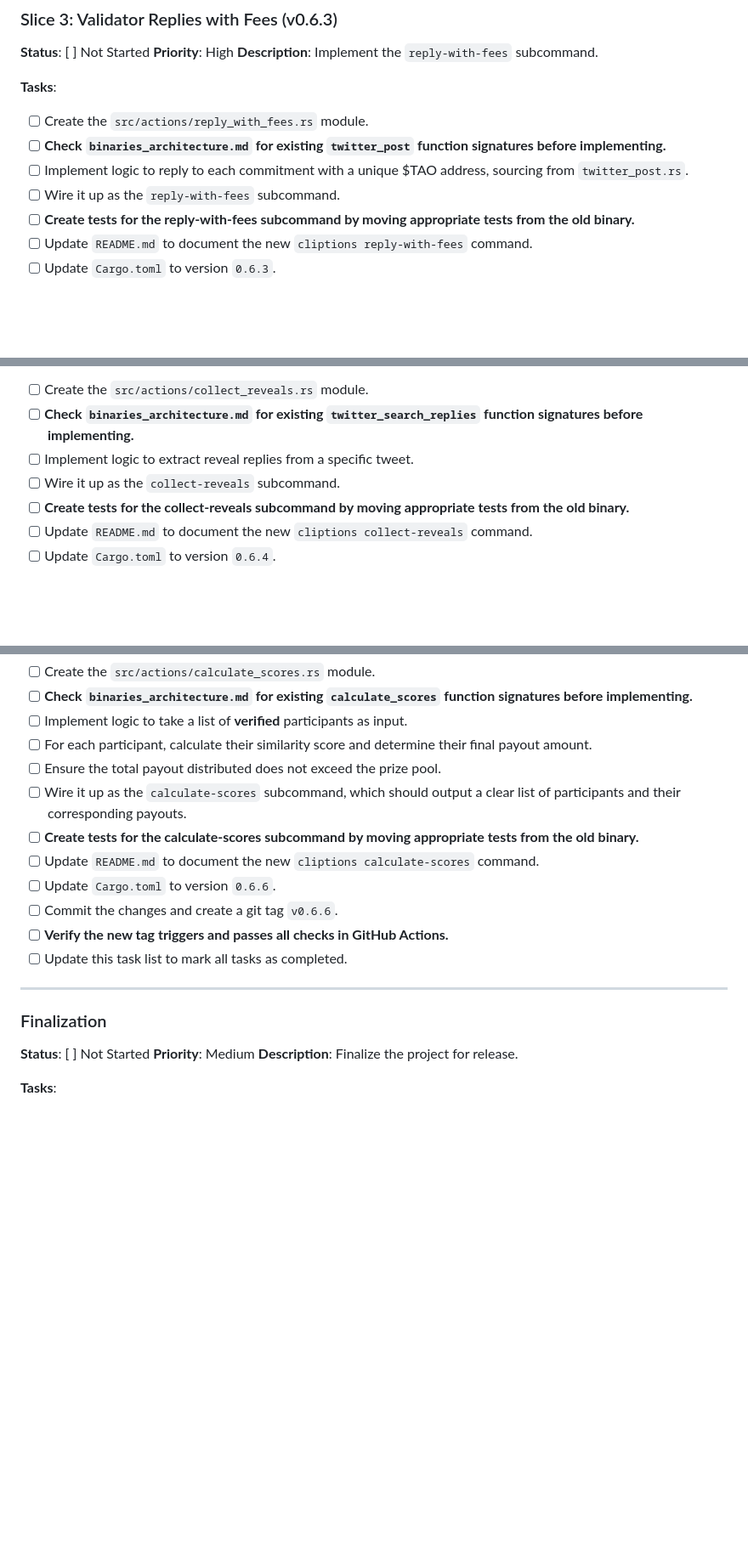
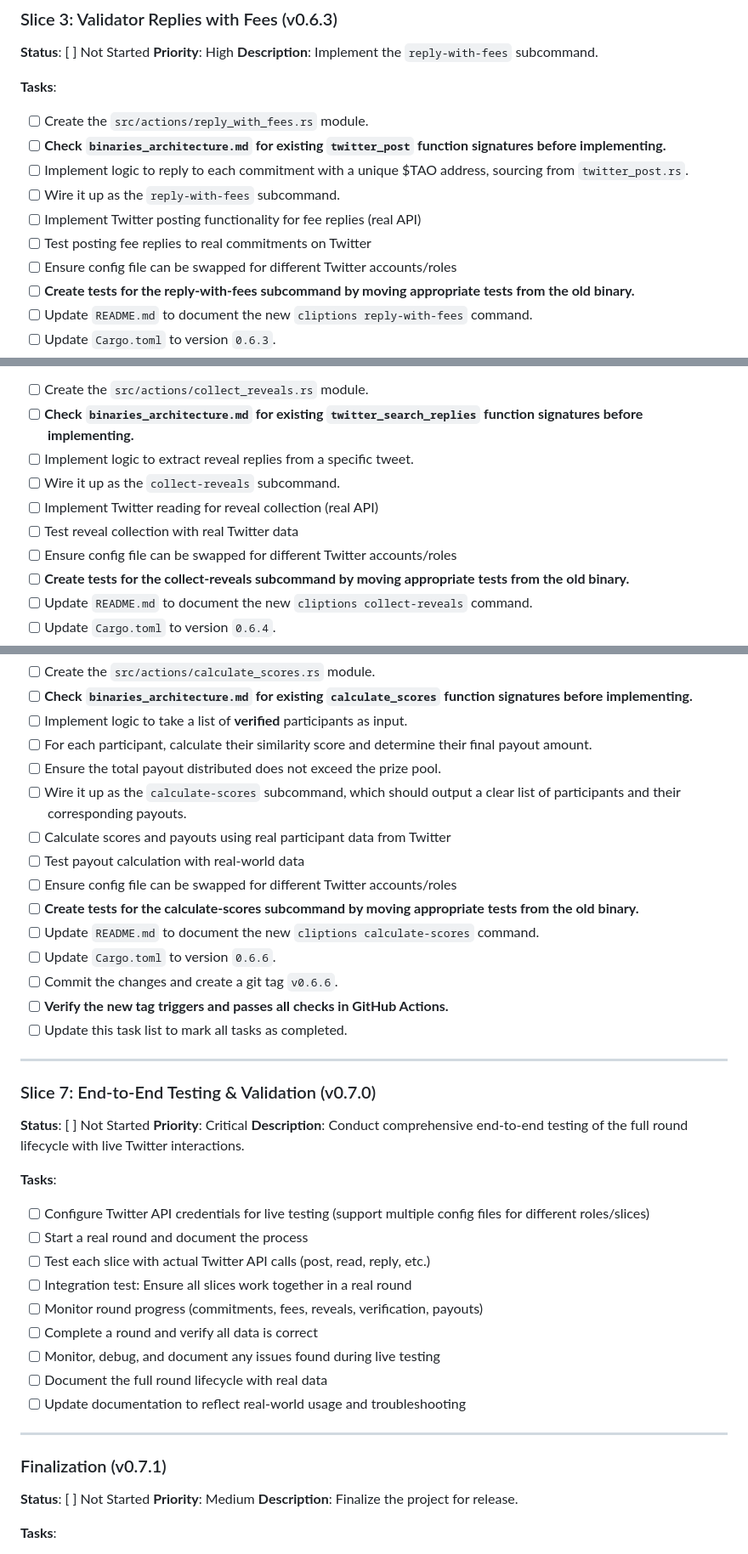
Before and after one commit to grasslandnetwork/cliptions, a Markdown page: tasks/tasks-mvp-production-launch.md, 3 parts joined by grey strips. Shown at 85% size. Rendered like a GitHub page; blank space fills up the shorter version.

Commit message:
docs: streamline MVP task list with consolidated testing phase
- Merge Live Testing Phase and Round Lifecycle Management into Slice 7
- Update versioning: Slice 7 (v0.7.0) and Finalization (v0.7.1)
- Eliminate redundant tasks and improve clarity
- Remove confusing v0.6.7 version in favor of logical v0.7.0 progression
- Consolidate all end-to-end testing tasks into single comprehensive phase

This creates a cleaner roadmap from implementation (v0.6.x) to testing (v0.7.0)
to finalization (v0.7.1).

```diff
--- a/tasks/tasks-mvp-production-launch.md
+++ b/tasks/tasks-mvp-production-launch.md
@@ -77,6 +77,9 @@ This task list outlines the refactoring and implementation plan for the Cliption
 - [ ] **Check `binaries_architecture.md` for existing `twitter_post` function signatures before implementing.**
 - [ ] Implement logic to reply to each commitment with a unique $TAO address, sourcing from `twitter_post.rs`.
 - [ ] Wire it up as the `reply-with-fees` subcommand.
+- [ ] Implement Twitter posting functionality for fee replies (real API)
+- [ ] Test posting fee replies to real commitments on Twitter
+- [ ] Ensure config file can be swapped for different Twitter accounts/roles
 - [ ] **Create tests for the reply-with-fees subcommand by moving appropriate tests from the old binary.**
 - [ ] Update `README.md` to document the new `cliptions reply-with-fees` command.
 - [ ] Update `Cargo.toml` to version `0.6.3`.
@@ -96,6 +99,9 @@ This task list outlines the refactoring and implementation plan for the Cliption
 - [ ] **Check `binaries_architecture.md` for existing `twitter_search_replies` function signatures before implementing.**
 - [ ] Implement logic to extract reveal replies from a specific tweet.
 - [ ] Wire it up as the `collect-reveals` subcommand.
+- [ ] Implement Twitter reading for reveal collection (real API)
+- [ ] Test reveal collection with real Twitter data
+- [ ] Ensure config file can be swapped for different Twitter accounts/roles
 - [ ] **Create tests for the collect-reveals subcommand by moving appropriate tests from the old binary.**
 - [ ] Update `README.md` to document the new `cliptions collect-reveals` command.
 - [ ] Update `Cargo.toml` to version `0.6.4`.
@@ -136,6 +145,9 @@ This task list outlines the refactoring and implementation plan for the Cliption
 - [ ] For each participant, calculate their similarity score and determine their final payout amount.
 - [ ] Ensure the total payout distributed does not exceed the prize pool.
 - [ ] Wire it up as the `calculate-scores` subcommand, which should output a clear list of participants and their corresponding payouts.
+- [ ] Calculate scores and payouts using real participant data from Twitter
+- [ ] Test payout calculation with real-world data
+- [ ] Ensure config file can be swapped for different Twitter accounts/roles
 - [ ] **Create tests for the calculate-scores subcommand by moving appropriate tests from the old binary.**
 - [ ] Update `README.md` to document the new `cliptions calculate-scores` command.
 - [ ] Update `Cargo.toml` to version `0.6.6`.
@@ -144,8 +156,25 @@ This task list outlines the refactoring and implementation plan for the Cliption
 - [ ] Update this task list to mark all tasks as completed.
 
 ---
+### Slice 7: End-to-End Testing & Validation (v0.7.0)
+**Status**: [ ] Not Started
+**Priority**: Critical
+**Description**: Conduct comprehensive end-to-end testing of the full round lifecycle with live Twitter interactions.
 
-### Finalization
+**Tasks**:
+- [ ] Configure Twitter API credentials for live testing (support multiple config files for different roles/slices)
+- [ ] Start a real round and document the process
+- [ ] Test each slice with actual Twitter API calls (post, read, reply, etc.)
+- [ ] Integration test: Ensure all slices work together in a real round
+- [ ] Monitor round progress (commitments, fees, reveals, verification, payouts)
+- [ ] Complete a round and verify all data is correct
+- [ ] Monitor, debug, and document any issues found during live testing
+- [ ] Document the full round lifecycle with real data
+- [ ] Update documentation to reflect real-world usage and troubleshooting
+
+---
+
+### Finalization (v0.7.1)
 **Status**: [ ] Not Started
 **Priority**: Medium
 **Description**: Finalize the project for release.
```
Also changed, not shown: other parts of tasks/tasks-mvp-production-launch.md (+3 -0 lines).
